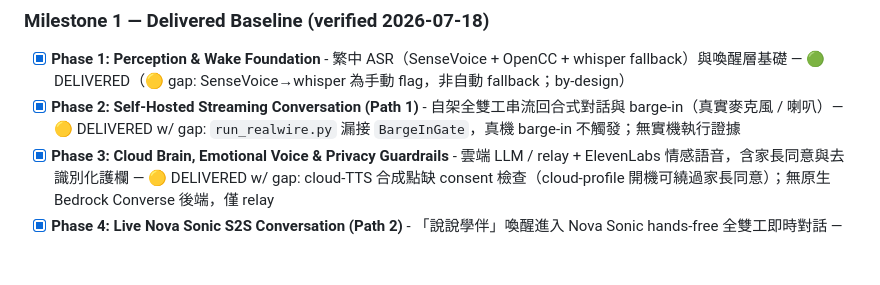
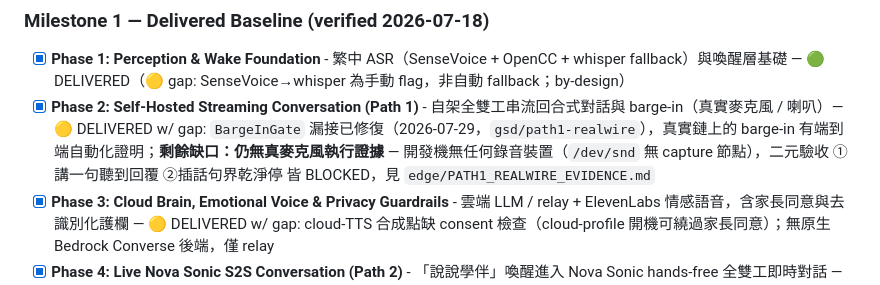
Before and after one commit to bbudaedu/talkybuddy, a Markdown page: .planning/ROADMAP.md, the part around the change. Drawn GitHub-style; blank space fills up the shorter version.

```diff
--- a/.planning/ROADMAP.md
+++ b/.planning/ROADMAP.md
@@ -22,7 +22,7 @@ Milestone 2（Genio 520 決賽 Edge MVP）在既有雲端/PC 原型上新增一
 ### Milestone 1 — Delivered Baseline (verified 2026-07-18)
 
 - [x] **Phase 1: Perception & Wake Foundation** - 繁中 ASR（SenseVoice + OpenCC + whisper fallback）與喚醒層基礎 — 🟢 DELIVERED（🟡 gap: SenseVoice→whisper 為手動 flag，非自動 fallback；by-design）
-- [x] **Phase 2: Self-Hosted Streaming Conversation (Path 1)** - 自架全雙工串流回合式對話與 barge-in（真實麥克風 / 喇叭）— 🟡 DELIVERED w/ gap: `run_realwire.py` 漏接 `BargeInGate`，真機 barge-in 不觸發；無實機執行證據
+- [x] **Phase 2: Self-Hosted Streaming Conversation (Path 1)** - 自架全雙工串流回合式對話與 barge-in（真實麥克風 / 喇叭）— 🟡 DELIVERED w/ gap: `BargeInGate` 漏接已修復（2026-07-29，`gsd/path1-realwire`），真實鏈上的 barge-in 有端到端自動化證明；**剩餘缺口：仍無真麥克風執行證據** — 開發機無任何錄音裝置（`/dev/snd` 無 capture 節點），二元驗收 ①講一句聽到回覆 ②插話句界乾淨停 皆 BLOCKED，見 `edge/PATH1_REALWIRE_EVIDENCE.md`
 - [x] **Phase 3: Cloud Brain, Emotional Voice & Privacy Guardrails** - 雲端 LLM / relay + ElevenLabs 情感語音，含家長同意與去識別化護欄 — 🟡 DELIVERED w/ gap: cloud-TTS 合成點缺 consent 檢查（cloud-profile 開機可繞過家長同意）；無原生 Bedrock Converse 後端，僅 relay
 - [x] **Phase 4: Live Nova Sonic S2S Conversation (Path 2)** - 「說說學伴」喚醒進入 Nova Sonic hands-free 全雙工即時對話 — 🟢 DELIVERED（caveat: AEC 僅瀏覽器原生）
 - [x] **Phase 5: Adaptive Teaching Loop & Pronunciation Assessment** - B1/B3 教學串接與本地聲學發音評估（route A 閉環）— 🟢 DELIVERED
```
Also changed, not shown: .planning/STATE.md (+1 -1 lines), edge/PATH1_REALWIRE_EVIDENCE.md (added, +135 -0 lines).
